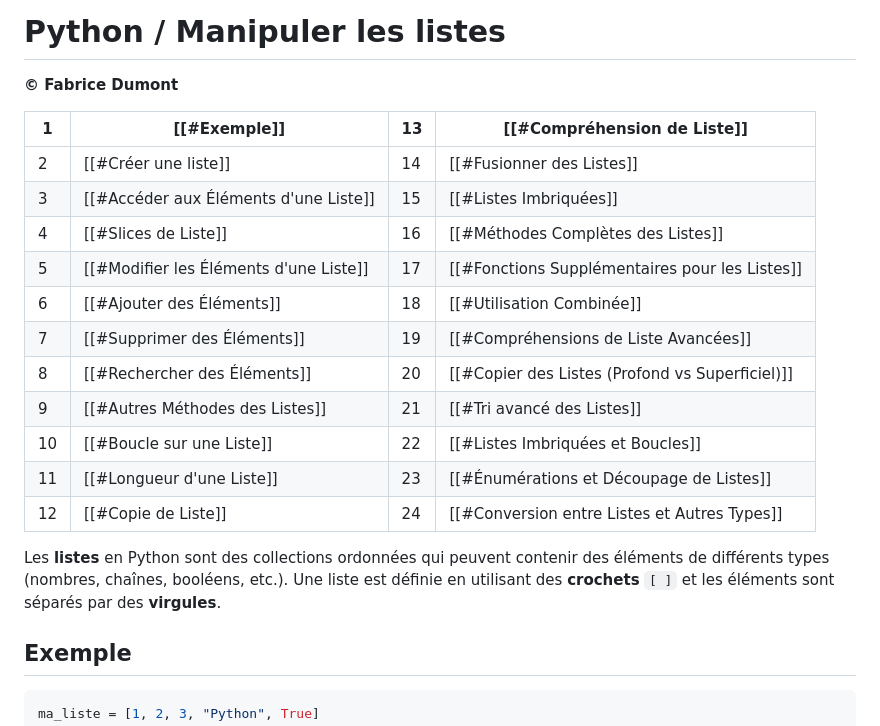
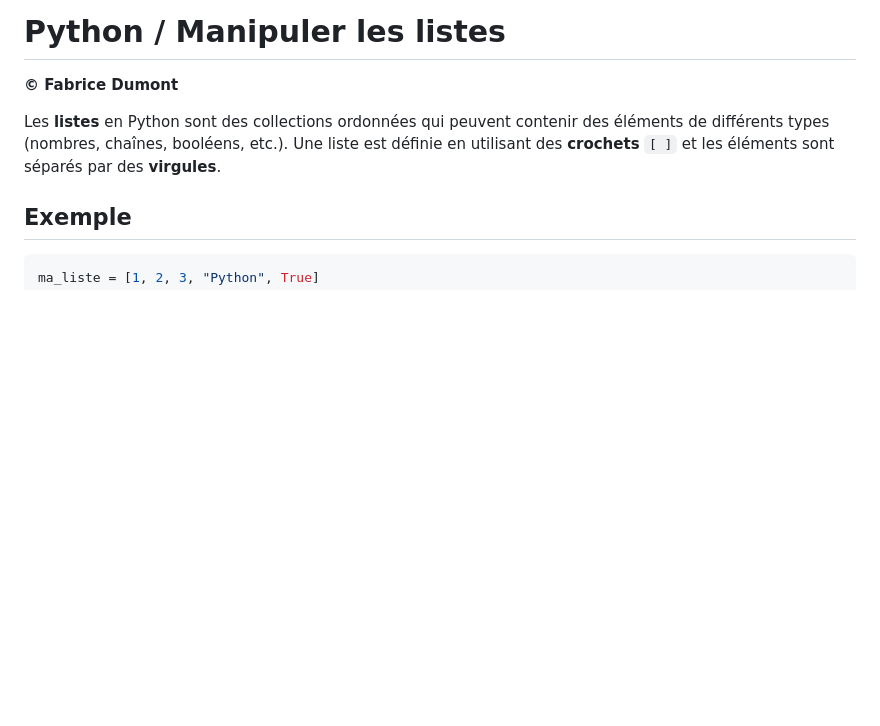
Before and after one commit to lecoinduprogrammeur/cours, a Markdown page: annexes/python_listes.md, the part around the change. GitHub-like rendering; blank space fills up the shorter version.

Commit message:
enieme chgmt markdown

```diff
--- a/annexes/python_listes.md
+++ b/annexes/python_listes.md
@@ -1,20 +1,6 @@
 # Python /  Manipuler les listes
 
 **© Fabrice Dumont**
-
-| 1   | [[#Exemple]]                           | 13  | [[#Compréhension de Liste]]                     |
-| --- | -------------------------------------- | --- | ----------------------------------------------- |
-| 2   | [[#Créer une liste]]                   | 14  | [[#Fusionner des Listes]]                       |
-| 3   | [[#Accéder aux Éléments d'une Liste]]  | 15  | [[#Listes Imbriquées]]                          |
-| 4   | [[#Slices de Liste]]                   | 16  | [[#Méthodes Complètes des Listes]]              |
-| 5   | [[#Modifier les Éléments d'une Liste]] | 17  | [[#Fonctions Supplémentaires pour les Listes]]  |
-| 6   | [[#Ajouter des Éléments]]              | 18  | [[#Utilisation Combinée]]                       |
-| 7   | [[#Supprimer des Éléments]]            | 19  | [[#Compréhensions de Liste Avancées]]           |
-| 8   | [[#Rechercher des Éléments]]           | 20  | [[#Copier des Listes (Profond vs Superficiel)]] |
-| 9   | [[#Autres Méthodes des Listes]]        | 21  | [[#Tri avancé des Listes]]                      |
-| 10  | [[#Boucle sur une Liste]]              | 22  | [[#Listes Imbriquées et Boucles]]               |
-| 11  | [[#Longueur d'une Liste]]              | 23  | [[#Énumérations et Découpage de Listes]]        |
-| 12  | [[#Copie de Liste]]                    | 24  | [[#Conversion entre Listes et Autres Types]]    |
 
 Les **listes** en Python sont des collections ordonnées qui peuvent contenir des éléments de différents types (nombres, chaînes, booléens, etc.). Une liste est définie en utilisant des **crochets** `[ ]` et les éléments sont séparés par des **virgules**.
 
```
